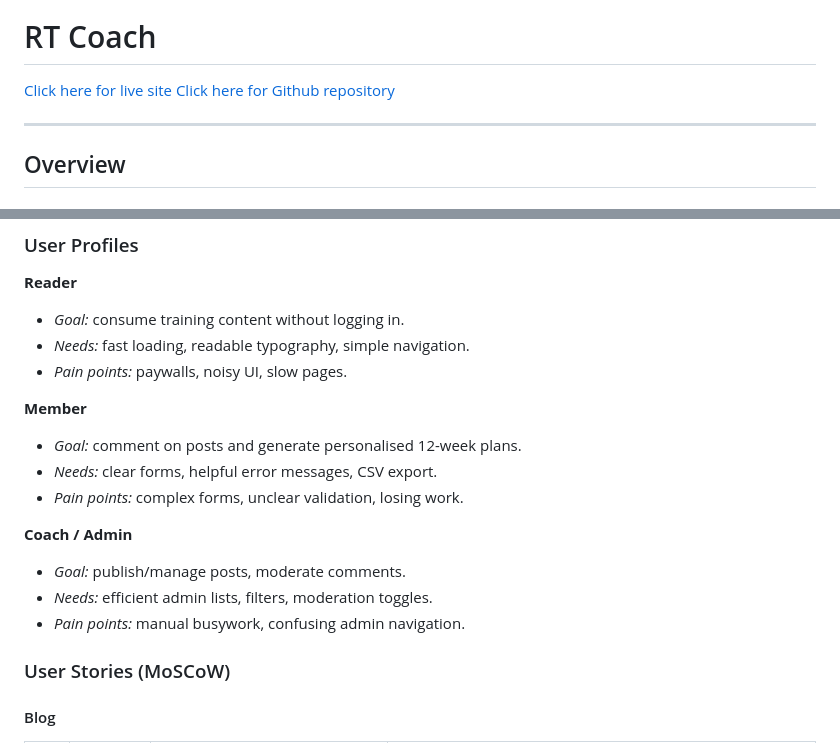
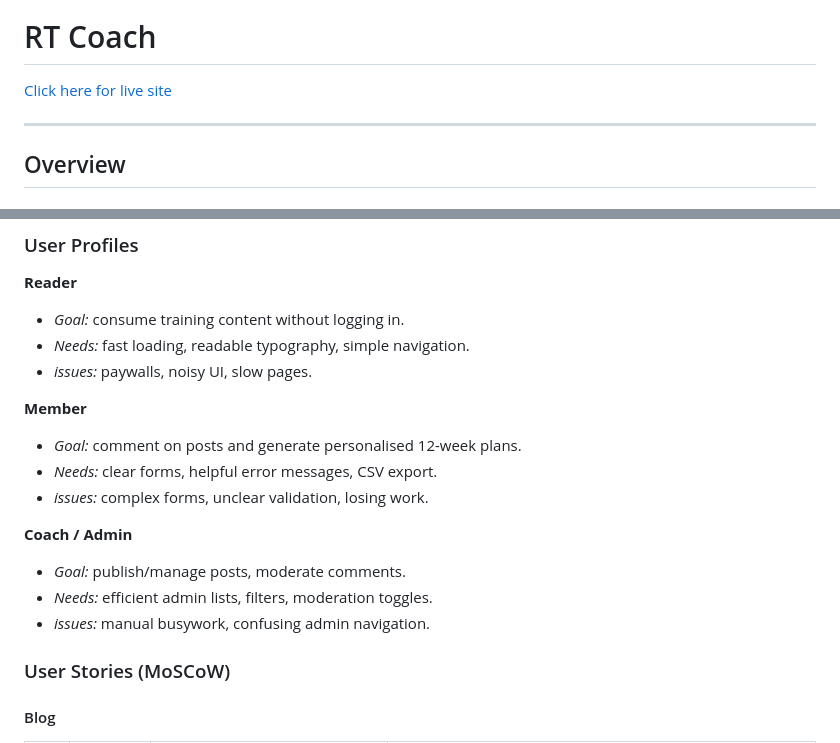
Before and after one commit to rory-codes/rt-coach, a Markdown page: README.md, 2 parts joined by grey strips. Rendered like a GitHub page.

```diff
--- a/README.md
+++ b/README.md
@@ -3,7 +3,6 @@
 # RT Coach
 
 [Click here for live site](https://rt-coach-b6ced22546ee.herokuapp.com/)
-[Click here for Github repository]( https://github.com/rory-codes/rt-coach/)
 
 ---
 
@@ -59,17 +58,17 @@ RT Coach is a Django web app that publishes training content, provides fitness c
 **Reader**
 * *Goal:* consume training content without logging in.
 * *Needs:* fast loading, readable typography, simple navigation.
-* *Pain points:* paywalls, noisy UI, slow pages.
+* *issues:* paywalls, noisy UI, slow pages.
 
 **Member**
 * *Goal:* comment on posts and generate personalised 12-week plans.
 * *Needs:* clear forms, helpful error messages, CSV export.
-* *Pain points:* complex forms, unclear validation, losing work.
+* *issues:* complex forms, unclear validation, losing work.
 
 **Coach / Admin**
 * *Goal:* publish/manage posts, moderate comments.
 * *Needs:* efficient admin lists, filters, moderation toggles.
-* *Pain points:* manual busywork, confusing admin navigation.
+* *issues:* manual busywork, confusing admin navigation.
 
 ### User Stories (MoSCoW)
 
```
Also changed, not shown: other parts of README.md (+1 -1 lines).
